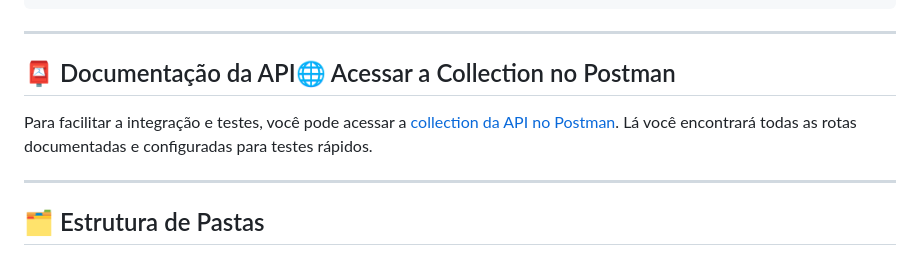
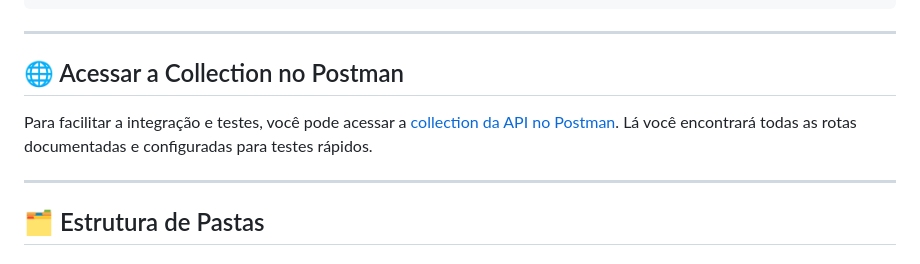
Before and after one commit to Joaofelipe14/Desafio-Full-Stack-Developer, a Markdown page: README.md, the part around the change. Drawn GitHub-style.

```diff
--- a/README.md
+++ b/README.md
@@ -58,9 +58,9 @@ npm run dev
 
 ---
 
-## 📮 Documentação da API🌐 Acessar a Collection no Postman
+## 🌐 Acessar a Collection no Postman
 
-Para facilitar a integração e testes, você pode acessar a [collection da API no Postman]((https://documenter.getpostman.com/view/19891823/2sB2cUAiAs)). Lá você encontrará todas as rotas documentadas e configuradas para testes rápidos.
+Para facilitar a integração e testes, você pode acessar a [collection da API no Postman](https://documenter.getpostman.com/view/19891823/2sB2cUAiAs). Lá você encontrará todas as rotas documentadas e configuradas para testes rápidos.
 
 ---
 
```
